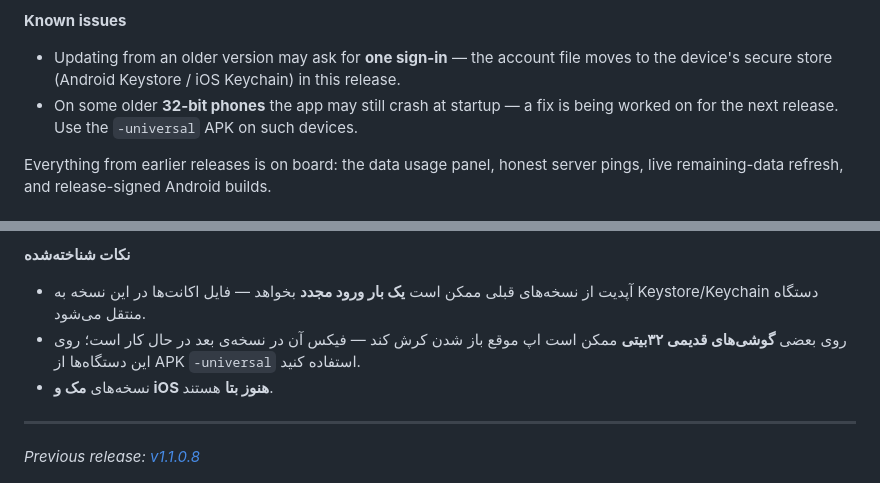
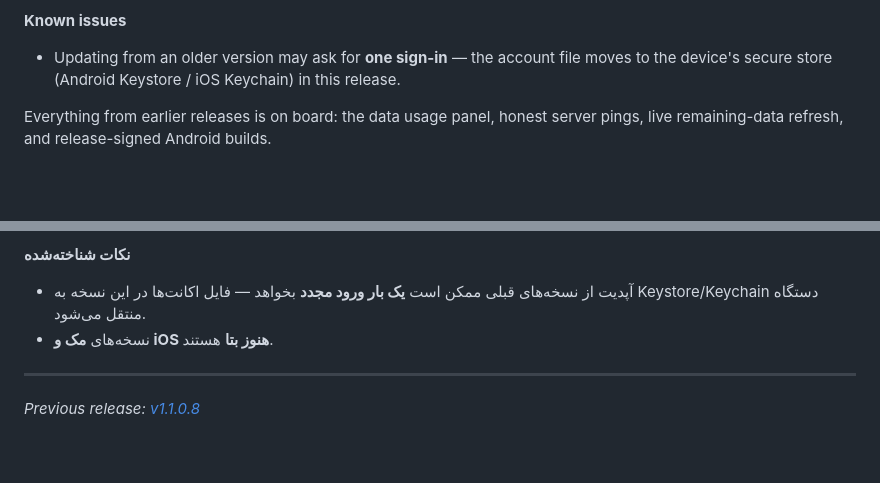
Before and after one commit to Khode-ZeUS/Zeus-VPN, a Markdown page: RELEASE_NOTES.md, 2 parts joined by grey strips. Drawn GitHub-style; blank space fills up the shorter version.

Commit message:
Release notes 1.1.0.9: one-time re-login note

```diff
--- a/RELEASE_NOTES.md
+++ b/RELEASE_NOTES.md
@@ -13,7 +13,6 @@
 **Known issues**
 
 - Updating from an older version may ask for **one sign-in** — the account file moves to the device's secure store (Android Keystore / iOS Keychain) in this release.
-- On some older **32-bit phones** the app may still crash at startup — a fix is being worked on for the next release. Use the `-universal` APK on such devices.
 
 Everything from earlier releases is on board: the data usage panel, honest server pings, live remaining-data refresh, and release-signed Android builds.
 
@@ -43,7 +42,6 @@ Everything from earlier releases is on board: the data usage panel, honest serve
 **نکات شناخته‌شده**
 
 - آپدیت از نسخه‌های قبلی ممکن است **یک بار ورود مجدد** بخواهد — فایل اکانت‌ها در این نسخه به Keystore/Keychain دستگاه منتقل می‌شود.
-- روی بعضی **گوشی‌های قدیمی ۳۲بیتی** ممکن است اپ موقع باز شدن کرش کند — فیکس آن در نسخه‌ی بعد در حال کار است؛ روی این دستگاه‌ها از APK‌ `-universal` استفاده کنید.
 - نسخه‌های **مک و iOS هنوز بتا** هستند.
 
 ---
```
